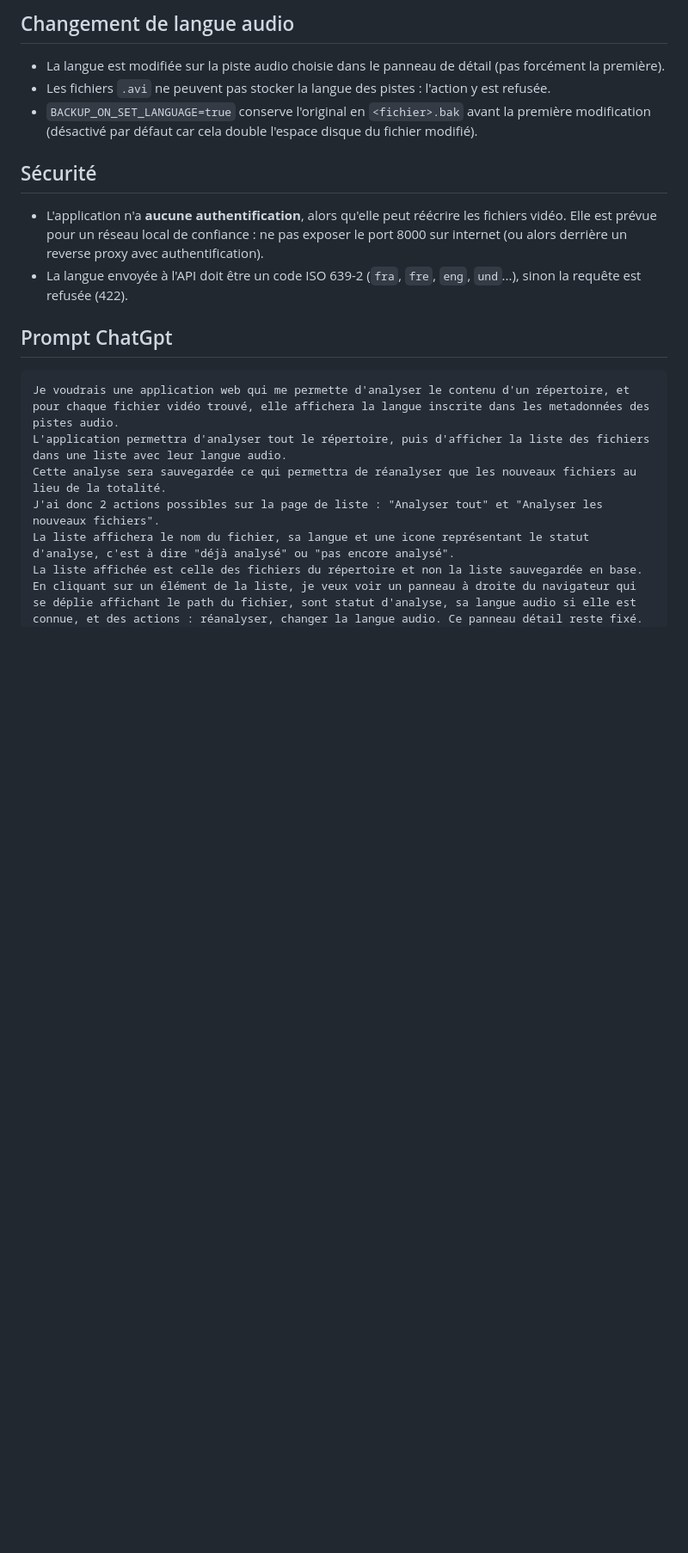
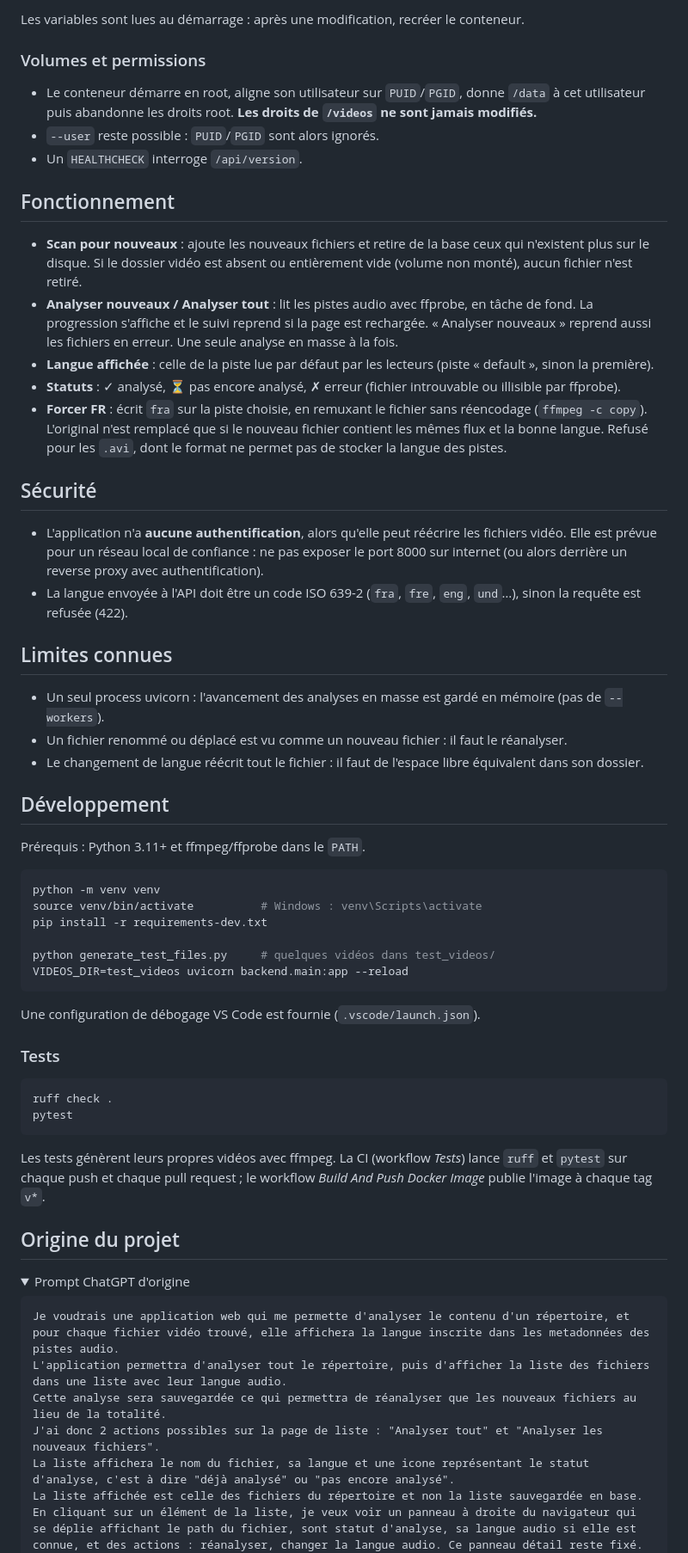
Before and after one commit to spiderAddict/FixYourVideoStream, a Markdown page: README.md, the part around one of its changes. Shown at 86% size. Drawn GitHub-style; folded sections open; blank space fills up the shorter version.

````diff
--- a/README.md
+++ b/README.md
@@ -35,17 +57,69 @@ uvicorn backend.main:app --reload
 
-## Changement de langue audio
-- La langue est modifiée sur la piste audio choisie dans le panneau de détail (pas forcément la première).
-- Les fichiers `.avi` ne peuvent pas stocker la langue des pistes : l'action y est refusée.
-- `BACKUP_ON_SET_LANGUAGE=true` conserve l'original en `<fichier>.bak` avant la première modification
-  (désactivé par défaut car cela double l'espace disque du fichier modifié).
+Les variables sont lues au démarrage : après une modification, recréer le conteneur.
+
+### Volumes et permissions
+
+- Le conteneur démarre en root, aligne son utilisateur sur `PUID`/`PGID`, donne `/data` à cet utilisateur
+  puis abandonne les droits root. **Les droits de `/videos` ne sont jamais modifiés.**
+- `--user` reste possible : `PUID`/`PGID` sont alors ignorés.
+- Un `HEALTHCHECK` interroge `/api/version`.
+
+## Fonctionnement
+
+- **Scan pour nouveaux** : ajoute les nouveaux fichiers et retire de la base ceux qui n'existent plus sur le disque.
+  Si le dossier vidéo est absent ou entièrement vide (volume non monté), aucun fichier n'est retiré.
+- **Analyser nouveaux / Analyser tout** : lit les pistes audio avec ffprobe, en tâche de fond. La progression
+  s'affiche et le suivi reprend si la page est rechargée. « Analyser nouveaux » reprend aussi les fichiers en erreur.
+  Une seule analyse en masse à la fois.
+- **Langue affichée** : celle de la piste lue par défaut par les lecteurs (piste « default », sinon la première).
+- **Statuts** : ✓ analysé, ⏳ pas encore analysé, ✗ erreur (fichier introuvable ou illisible par ffprobe).
+- **Forcer FR** : écrit `fra` sur la piste choisie, en remuxant le fichier sans réencodage (`ffmpeg -c copy`).
+  L'original n'est remplacé que si le nouveau fichier contient les mêmes flux et la bonne langue.
+  Refusé pour les `.avi`, dont le format ne permet pas de stocker la langue des pistes.
 
 ## Sécurité
+
 - L'application n'a **aucune authentification**, alors qu'elle peut réécrire les fichiers vidéo.
   Elle est prévue pour un réseau local de confiance : ne pas exposer le port 8000 sur internet
   (ou alors derrière un reverse proxy avec authentification).
-- La langue envoyée à l'API doit être un code ISO 639-2 (`fra`, `fre`, `eng`, `und`...), sinon la requête est refusée (422).
+- La langue envoyée à l'API doit être un code ISO 639-2 (`fra`, `fre`, `eng`, `und`…), sinon la requête est refusée (422).
 
-## Prompt ChatGpt
+## Limites connues
+
+- Un seul process uvicorn : l'avancement des analyses en masse est gardé en mémoire (pas de `--workers`).
+- Un fichier renommé ou déplacé est vu comme un nouveau fichier : il faut le réanalyser.
+- Le changement de langue réécrit tout le fichier : il faut de l'espace libre équivalent dans son dossier.
+
+## Développement
+
+Prérequis : Python 3.11+ et ffmpeg/ffprobe dans le `PATH`.
+
+```bash
+python -m venv venv
+source venv/bin/activate          # Windows : venv\Scripts\activate
+pip install -r requirements-dev.txt
+
+python generate_test_files.py     # quelques vidéos dans test_videos/
+VIDEOS_DIR=test_videos uvicorn backend.main:app --reload
+```
+
+Une configuration de débogage VS Code est fournie (`.vscode/launch.json`).
+
+### Tests
+
+```bash
+ruff check .
+pytest
+```
+
+Les tests génèrent leurs propres vidéos avec ffmpeg. La CI (workflow *Tests*) lance `ruff` et `pytest` sur
+chaque push et chaque pull request ; le workflow *Build And Push Docker Image* publie l'image à chaque tag `v*`.
+
+## Origine du projet
+
+<details>
+<summary>Prompt ChatGPT d'origine</summary>
+
 ```
 Je voudrais une application web qui me permette d'analyser le contenu d'un répertoire, et pour chaque fichier vidéo trouvé, elle affichera la langue inscrite dans les metadonnées des pistes audio.
 L'application permettra d'analyser tout le répertoire, puis d'afficher la liste des fichiers dans une liste avec leur langue audio.
````
Also changed, not shown: other parts of README.md (+48 -24 lines).
